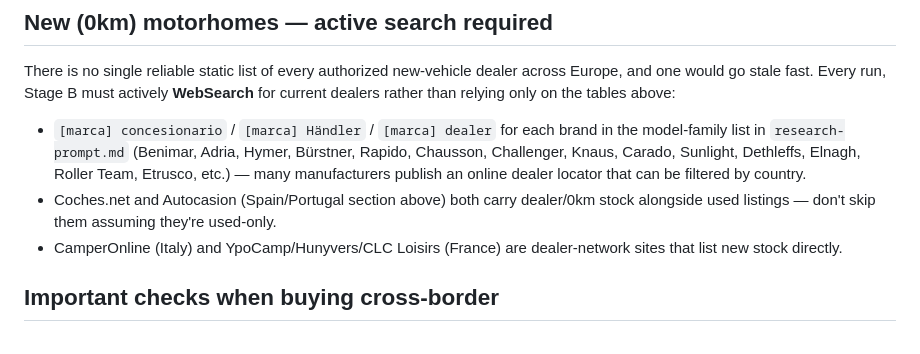
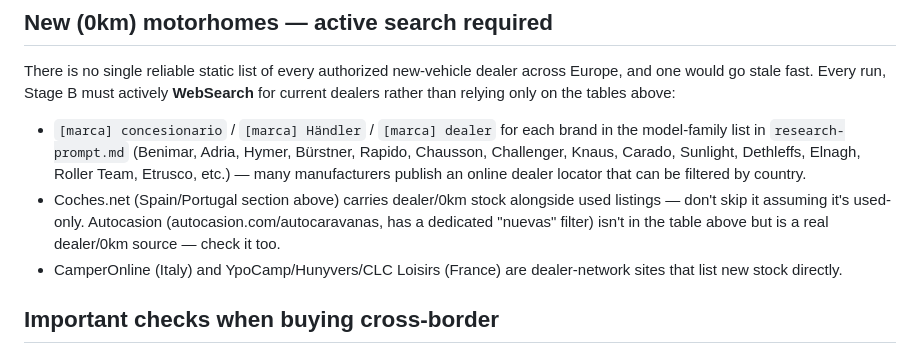
Before and after one commit to CommanderWi11/Camper_Lifestyle, a Markdown page: Resources/europe-motorhome-selling-sites.md, the part around the change. Rendered like a GitHub page.

Commit message:
fix: remove false Autocasion table cross-reference in europe portal file

```diff
--- a/Resources/europe-motorhome-selling-sites.md
+++ b/Resources/europe-motorhome-selling-sites.md
@@ -144,9 +144,10 @@ across Europe, and one would go stale fast. Every run, Stage B must actively
   Bürstner, Rapido, Chausson, Challenger, Knaus, Carado, Sunlight, Dethleffs,
   Elnagh, Roller Team, Etrusco, etc.) — many manufacturers publish an online
   dealer locator that can be filtered by country.
-- Coches.net and Autocasion (Spain/Portugal section above) both carry
-  dealer/0km stock alongside used listings — don't skip them assuming they're
-  used-only.
+- Coches.net (Spain/Portugal section above) carries dealer/0km stock alongside
+  used listings — don't skip it assuming it's used-only. Autocasion
+  (autocasion.com/autocaravanas, has a dedicated "nuevas" filter) isn't in the
+  table above but is a real dealer/0km source — check it too.
 - CamperOnline (Italy) and YpoCamp/Hunyvers/CLC Loisirs (France) are
   dealer-network sites that list new stock directly.
 
```
